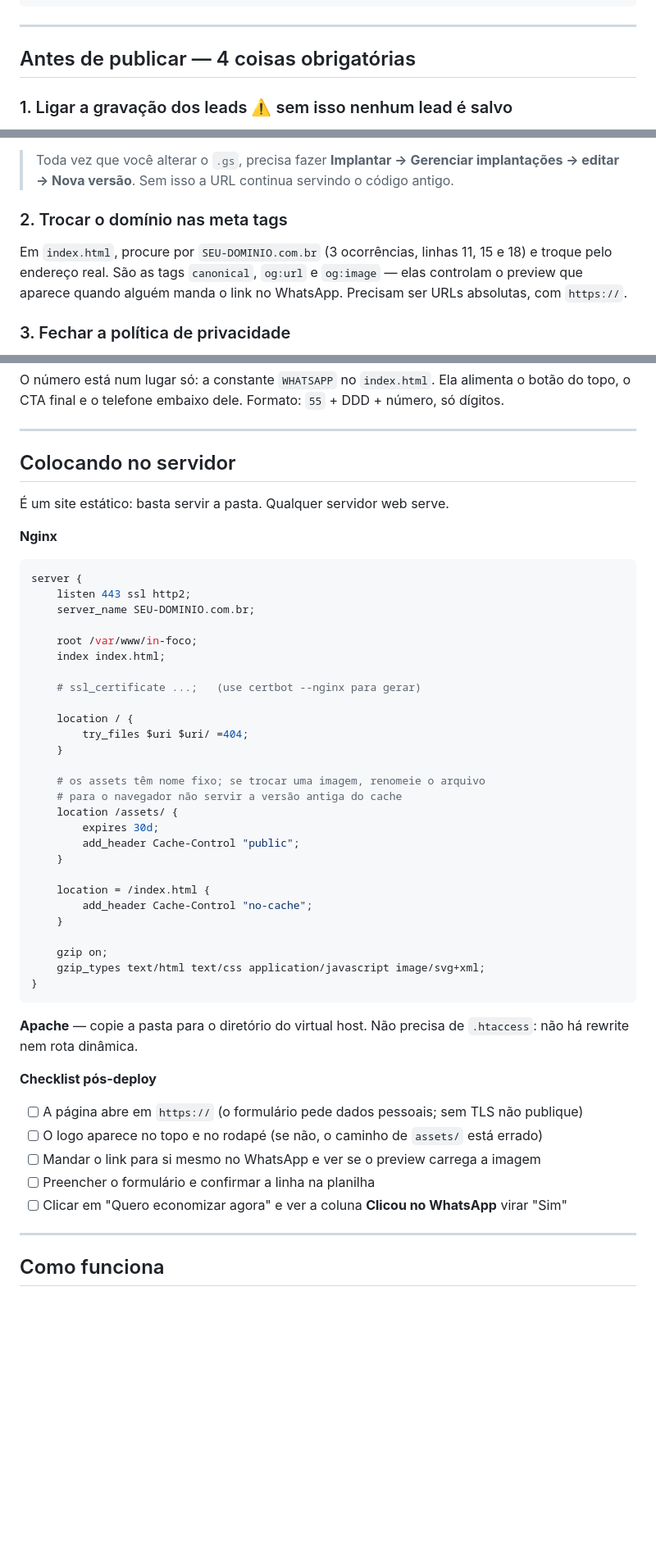
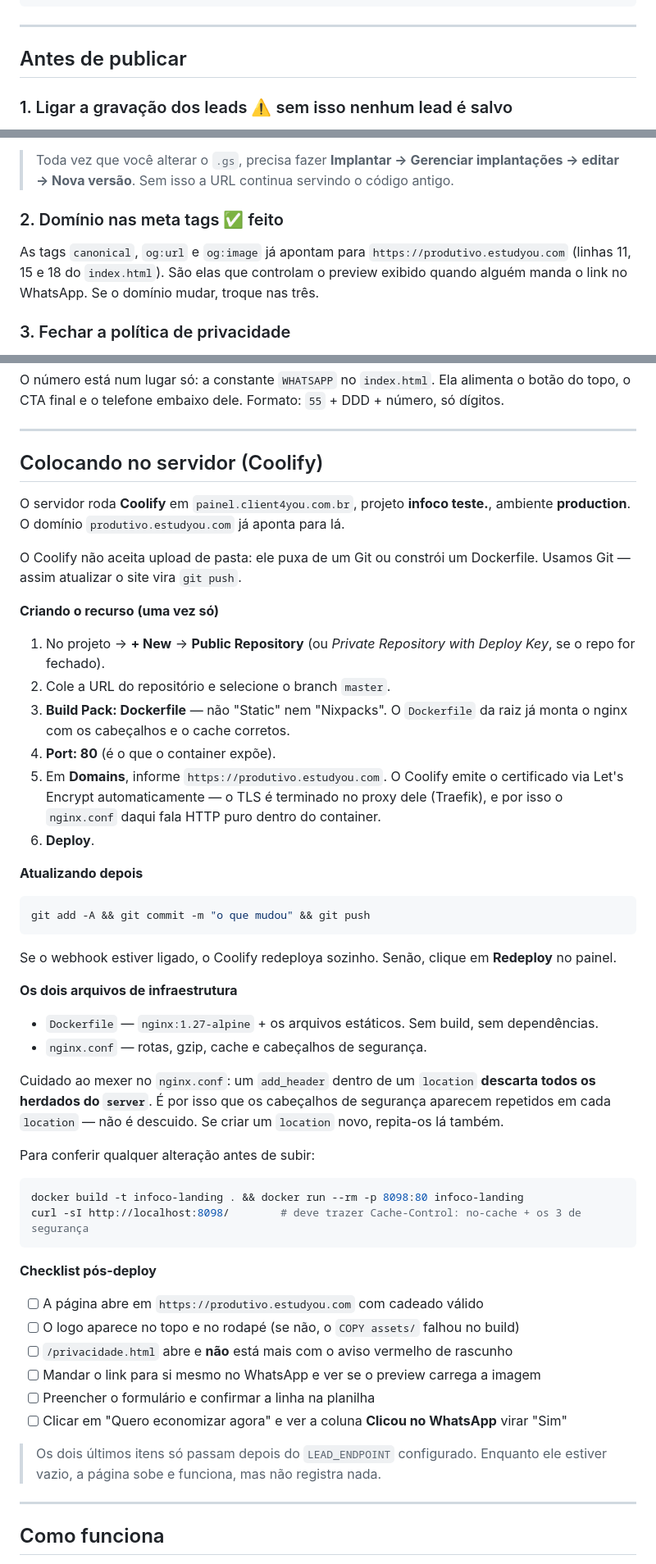
Before and after one commit to FelipeDSP/testes, a Markdown page: LEIA-ME.md, 3 parts joined by grey strips. Shown at 82% size. Drawn GitHub-style; blank space fills up the shorter version.

Commit message:
Documenta o deploy no Coolify
Substitui as instruções genéricas de nginx/Apache pelo fluxo real: recurso
Git com build pack Dockerfile, porta 80, domínio produtivo.estudyou.com com
TLS pelo Traefik. Registra o domínio já aplicado nas meta tags.

Co-Authored-By: Claude Opus 5 <noreply@anthropic.com>

````diff
--- a/LEIA-ME.md
+++ b/LEIA-ME.md
@@ -15,7 +15,7 @@ teste-apps-script.js           testes do .gs, rodam no Node sem precisar do Goog
 
 ---
 
-## Antes de publicar — 4 coisas obrigatórias
+## Antes de publicar
 
 ### 1. Ligar a gravação dos leads  ⚠️ sem isso nenhum lead é salvo
 
@@ -38,11 +38,11 @@ linha aparece na planilha. Se abrir o console do navegador (F12) e houver um avi
 > Toda vez que você alterar o `.gs`, precisa fazer **Implantar → Gerenciar implantações →
 > editar → Nova versão**. Sem isso a URL continua servindo o código antigo.
 
-### 2. Trocar o domínio nas meta tags
+### 2. Domínio nas meta tags  ✅ feito
 
-Em `index.html`, procure por `SEU-DOMINIO.com.br` (3 ocorrências, linhas 11, 15 e 18) e troque pelo endereço real.
-São as tags `canonical`, `og:url` e `og:image` — elas controlam o preview que aparece quando
-alguém manda o link no WhatsApp. Precisam ser URLs absolutas, com `https://`.
+As tags `canonical`, `og:url` e `og:image` já apontam para `https://produtivo.estudyou.com`
+(linhas 11, 15 e 18 do `index.html`). São elas que controlam o preview exibido quando
+alguém manda o link no WhatsApp. Se o domínio mudar, troque nas três.
 
 ### 3. Fechar a política de privacidade
 
@@ -60,52 +60,62 @@ topo, o CTA final e o telefone embaixo dele. Formato: `55` + DDD + número, só
 
 ---
 
-## Colocando no servidor
+## Colocando no servidor (Coolify)
 
-É um site estático: basta servir a pasta. Qualquer servidor web serve.
+O servidor roda **Coolify** em `painel.client4you.com.br`, projeto **infoco teste.**,
+ambiente **production**. O domínio `produtivo.estudyou.com` já aponta para lá.
 
-**Nginx**
+O Coolify não aceita upload de pasta: ele puxa de um Git ou constrói um Dockerfile.
+Usamos Git — assim atualizar o site vira `git push`.
 
-```nginx
-server {
-    listen 443 ssl http2;
-    server_name SEU-DOMINIO.com.br;
+**Criando o recurso (uma vez só)**
 
-    root /var/www/in-foco;
-    index index.html;
+1. No projeto → **+ New** → **Public Repository** (ou *Private Repository with Deploy Key*,
+   se o repo for fechado).
+2. Cole a URL do repositório e selecione o branch `master`.
+3. **Build Pack: Dockerfile** — não "Static" nem "Nixpacks". O `Dockerfile` da raiz já
+   monta o nginx com os cabeçalhos e o cache corretos.
+4. **Port: 80** (é o que o container expõe).
+5. Em **Domains**, informe `https://produtivo.estudyou.com`. O Coolify emite o certificado
+   via Let's Encrypt automaticamente — o TLS é terminado no proxy dele (Traefik), e por isso
+   o `nginx.conf` daqui fala HTTP puro dentro do container.
+6. **Deploy**.
 
-    # ssl_certificate ...;   (use certbot --nginx para gerar)
+**Atualizando depois**
 
-    location / {
-        try_files $uri $uri/ =404;
-    }
-
-    # os assets têm nome fixo; se trocar uma imagem, renomeie o arquivo
-    # para o navegador não servir a versão antiga do cache
-    location /assets/ {
-        expires 30d;
-        add_header Cache-Control "public";
-    }
-
-    location = /index.html {
-        add_header Cache-Control "no-cache";
-    }
-
-    gzip on;
-    gzip_types text/html text/css application/javascript image/svg+xml;
-}
+```bash
+git add -A && git commit -m "o que mudou" && git push
 ```
 
-**Apache** — copie a pasta para o diretório do virtual host. Não precisa de `.htaccess`:
-não há rewrite nem rota dinâmica.
+Se o webhook estiver ligado, o Coolify redeploya sozinho. Senão, clique em **Redeploy** no painel.
+
+**Os dois arquivos de infraestrutura**
+
+- `Dockerfile` — `nginx:1.27-alpine` + os arquivos estáticos. Sem build, sem dependências.
+- `nginx.conf` — rotas, gzip, cache e cabeçalhos de segurança.
+
+Cuidado ao mexer no `nginx.conf`: um `add_header` dentro de um `location` **descarta todos os
+herdados do `server`**. É por isso que os cabeçalhos de segurança aparecem repetidos em cada
+`location` — não é descuido. Se criar um `location` novo, repita-os lá também.
+
+Para conferir qualquer alteração antes de subir:
+
+```bash
+docker build -t infoco-landing . && docker run --rm -p 8098:80 infoco-landing
+curl -sI http://localhost:8098/        # deve trazer Cache-Control: no-cache + os 3 de segurança
+```
 
 **Checklist pós-deploy**
 
-- [ ] A página abre em `https://` (o formulário pede dados pessoais; sem TLS não publique)
-- [ ] O logo aparece no topo e no rodapé (se não, o caminho de `assets/` está errado)
+- [ ] A página abre em `https://produtivo.estudyou.com` com cadeado válido
+- [ ] O logo aparece no topo e no rodapé (se não, o `COPY assets/` falhou no build)
+- [ ] `/privacidade.html` abre e **não** está mais com o aviso vermelho de rascunho
 - [ ] Mandar o link para si mesmo no WhatsApp e ver se o preview carrega a imagem
 - [ ] Preencher o formulário e confirmar a linha na planilha
 - [ ] Clicar em "Quero economizar agora" e ver a coluna **Clicou no WhatsApp** virar "Sim"
+
+> Os dois últimos itens só passam depois do `LEAD_ENDPOINT` configurado.
+> Enquanto ele estiver vazio, a página sobe e funciona, mas não registra nada.
 
 ---
 
````
